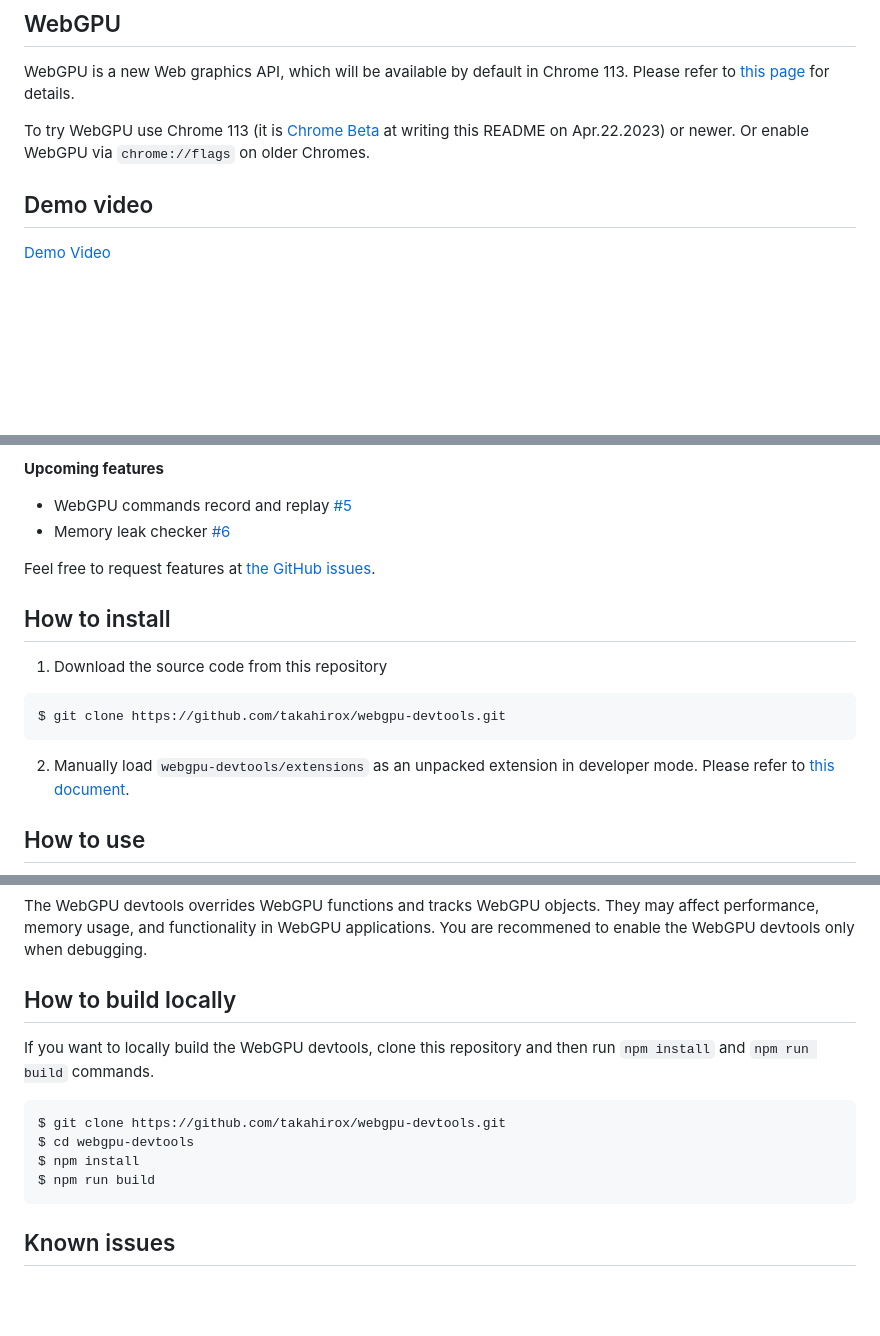
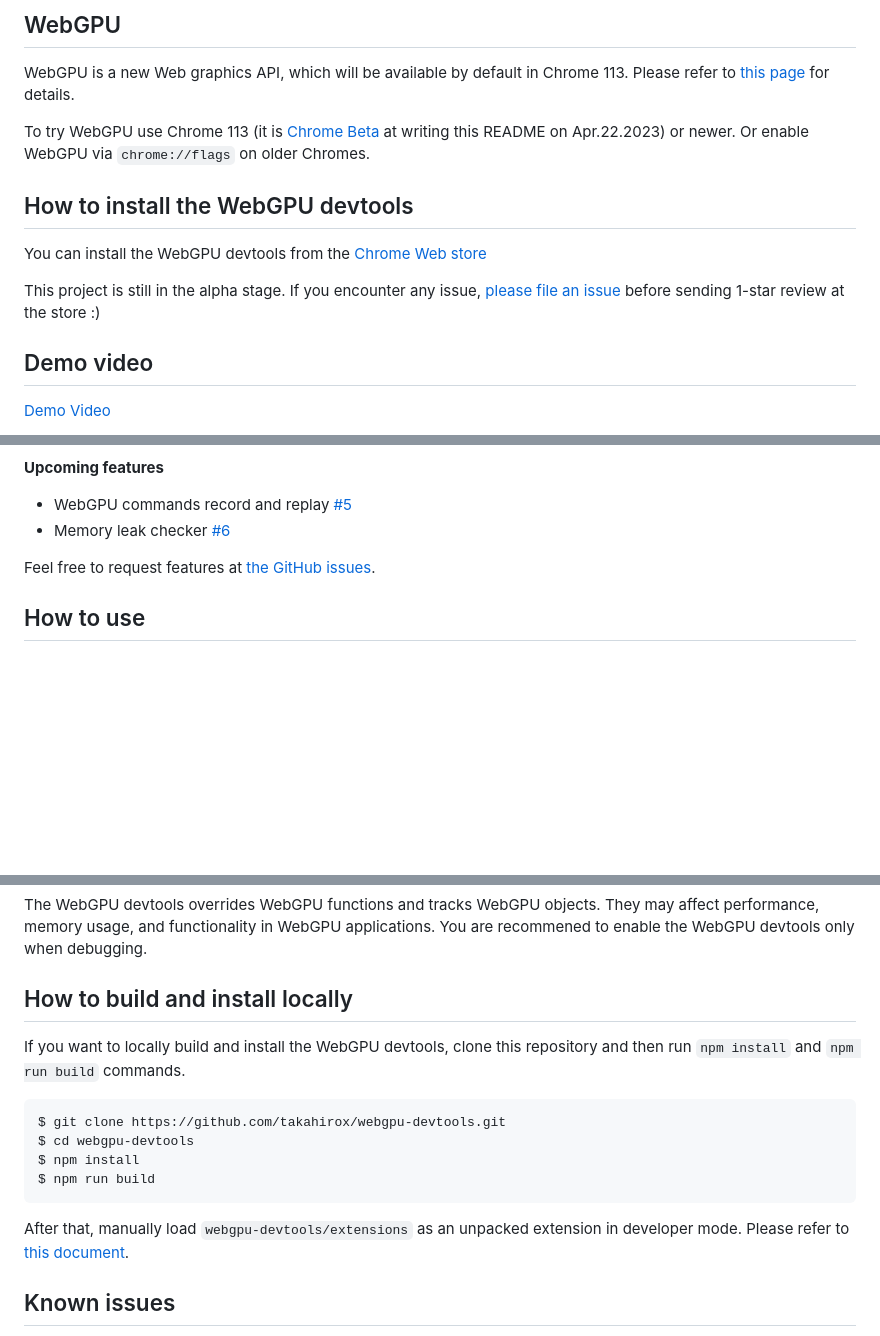
Before and after one commit to takahirox/webgpu-devtools, a Markdown page: README.md, 3 parts joined by grey strips. GitHub-like rendering; blank space fills up the shorter version.

````diff
--- a/README.md
+++ b/README.md
@@ -15,6 +15,14 @@ for details.
 
 To try WebGPU use Chrome 113 (it is [Chrome Beta](https://www.google.com/chrome/beta/) at
 writing this README on Apr.22.2023) or newer. Or enable WebGPU via `chrome://flags` on older Chromes.
+
+## How to install the WebGPU devtools
+
+You can install the WebGPU devtools from the [Chrome Web store](https://chrome.google.com/webstore/detail/webgpu-devtools/ckabpgjkjmbkfmichbbgcgbelkbbpopi)
+
+This project is still in the alpha stage. If you encounter any issue,
+[please file an issue](https://github.com/takahirox/webgpu-devtools/issues) before
+sending 1-star review at the store :)
 
 ## Demo video
 
@@ -48,17 +56,6 @@ The Features of the WebGPU devtools are
 
 Feel free to request features at [the GitHub issues](https://github.com/takahirox/webgpu-devtools/issues).
 
-## How to install
-
-1. Download the source code from this repository
-
-```sh
-$ git clone https://github.com/takahirox/webgpu-devtools.git
-```
-
-2. Manually load `webgpu-devtools/extensions` as an unpacked extension in developer mode.
-Please refer to [this document](https://developer.chrome.com/docs/extensions/mv3/getstarted/development-basics/#load-unpacked).
-
 ## How to use
 
 1. Go to a WebGPU application web page (eg: [Three.js WebGPU examples](https://threejs.org/examples/?q=webgpu#webgpu_loader_gltf))
@@ -75,10 +72,10 @@ The WebGPU devtools overrides WebGPU functions and tracks WebGPU objects.
 They may affect performance, memory usage, and functionality in WebGPU applications.
 You are recommened to enable the WebGPU devtools only when debugging.
 
-## How to build locally
+## How to build and install locally
 
-If you want to locally build the WebGPU devtools, clone this repository and then
-run `npm install` and `npm run build` commands.
+If you want to locally build and install the WebGPU devtools, clone this repository
+and then run `npm install` and `npm run build` commands.
 
 ```sh
 $ git clone https://github.com/takahirox/webgpu-devtools.git
@@ -86,6 +83,10 @@ $ cd webgpu-devtools
 $ npm install
 $ npm run build
 ```
+
+After that, manually load `webgpu-devtools/extensions` as an unpacked extension
+in developer mode. Please refer to
+[this document](https://developer.chrome.com/docs/extensions/mv3/getstarted/development-basics/#load-unpacked).
 
 ## Known issues
 
````
